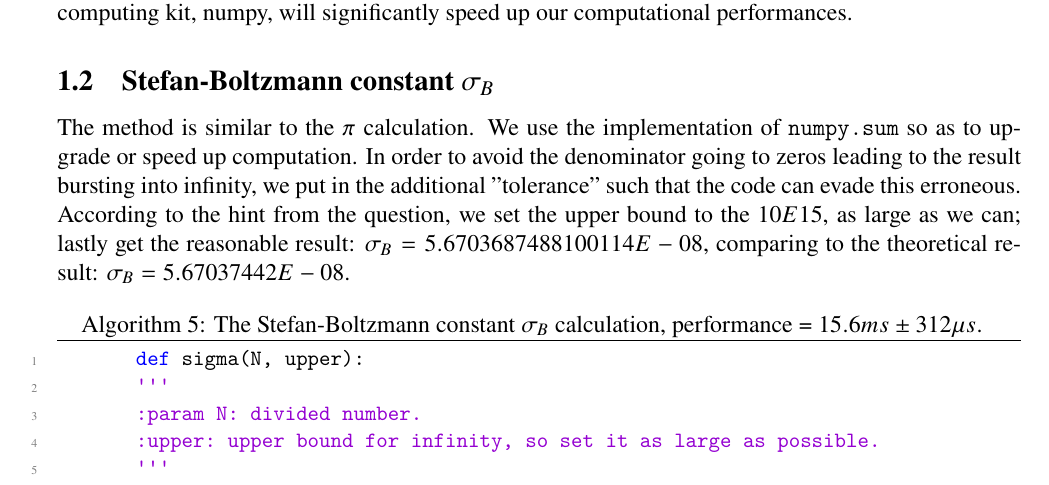
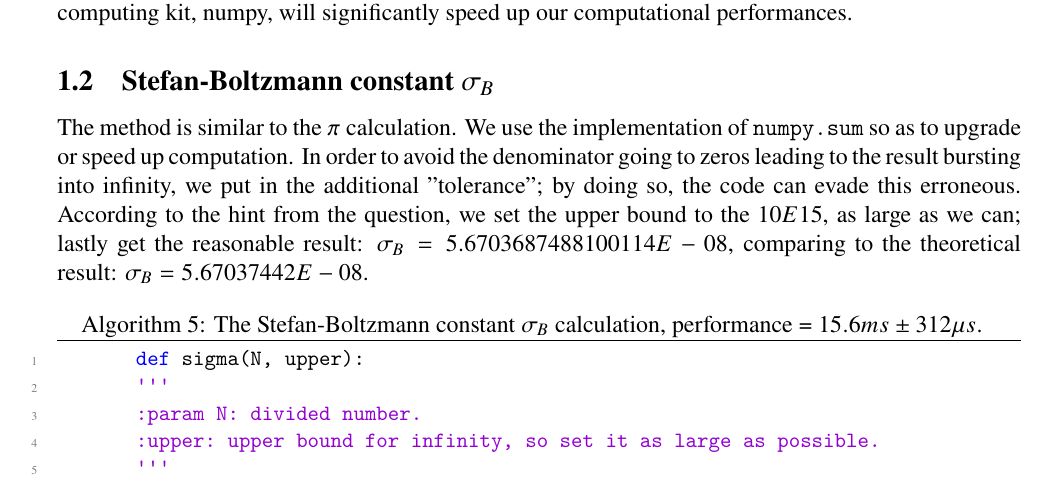
Before and after one commit to yygarypeng/pi-calculation-comphyslab-HW1, a LaTeX problem sheet (HW1_tex/HW1.tex): part of page 4 of 15, cut so that both start at the same text. Compiled offline with XeLaTeX.

Commit message:
modify some text in .text file

```diff
--- a/HW1_tex/HW1.tex
+++ b/HW1_tex/HW1.tex
@@ -151,7 +151,7 @@
     For results in Table\ref{tab1_result}, with $10E4$, method 2 is the slowest, and method 3 is faster than the others, so we can find that a for-loop for python is slow while it is still faster than the default sum in python; moreover, if using the sum with numpy, the performance of the code will be accelerated. This phenomenon is much more obvious when the N increases, meeting our expectations. In the last class, we have also learned the performance plotting; thus, I use $N = 10E3$ to calculate the performance and also plot it in method 1: figure\ref{fig1_per}, method 2: figure\ref{fig2_per}, method 3: figure\ref{fig3_per}. The performance strongly depends on what methods we use to plot. If we use {\ttfamily numpy.sum} it will be the fastest among the three of them, and if using the for-loop, it will be the slowest, which is not the same as the outcomes of using {\ttfamily \%timeit}. I think that it might depend on how many for-loops we used; that is, when we plot the performance utilizing two for-loops which will degrade the speed much more manifest than taking the default {\ttfamily sum} for only one for-loop. All in all, to summarize the consequences, using a high-speed computing kit, numpy, will significantly speed up our computational performances.
 
   \subsection{Stefan-Boltzmann constant $\sigma_{B}$}
-    The method is similar to the $\pi$ calculation. We use the implementation of {\ttfamily numpy.sum} so as to upgrade or speed up computation. In order to avoid the denominator going to zeros leading to the result bursting into infinity, we put in the additional "tolerance" such that the code can evade this erroneous. According to the hint from the question, we set the upper bound to the $10E15$, as large as we can; lastly get the reasonable result: $\sigma_{B} = 5.6703687488100114E-08$, comparing to the theoretical result: $\sigma_{B} = 5.67037442E-08$.
+    The method is similar to the $\pi$ calculation. We use the implementation of {\ttfamily numpy.sum} so as to upgrade or speed up computation. In order to avoid the denominator going to zeros leading to the result bursting into infinity, we put in the additional "tolerance"; by doing so, the code can evade this erroneous. According to the hint from the question, we set the upper bound to the $10E15$, as large as we can; lastly get the reasonable result: $\sigma_{B} = 5.6703687488100114E-08$, comparing to the theoretical result: $\sigma_{B} = 5.67037442E-08$.
 
     \begin{lstlisting}[language={Python}, caption={The Stefan-Boltzmann constant $\sigma_{B}$ calculation, performance = $15.6ms \pm 312 \mu s$.}]
         def sigma(N, upper):
```
